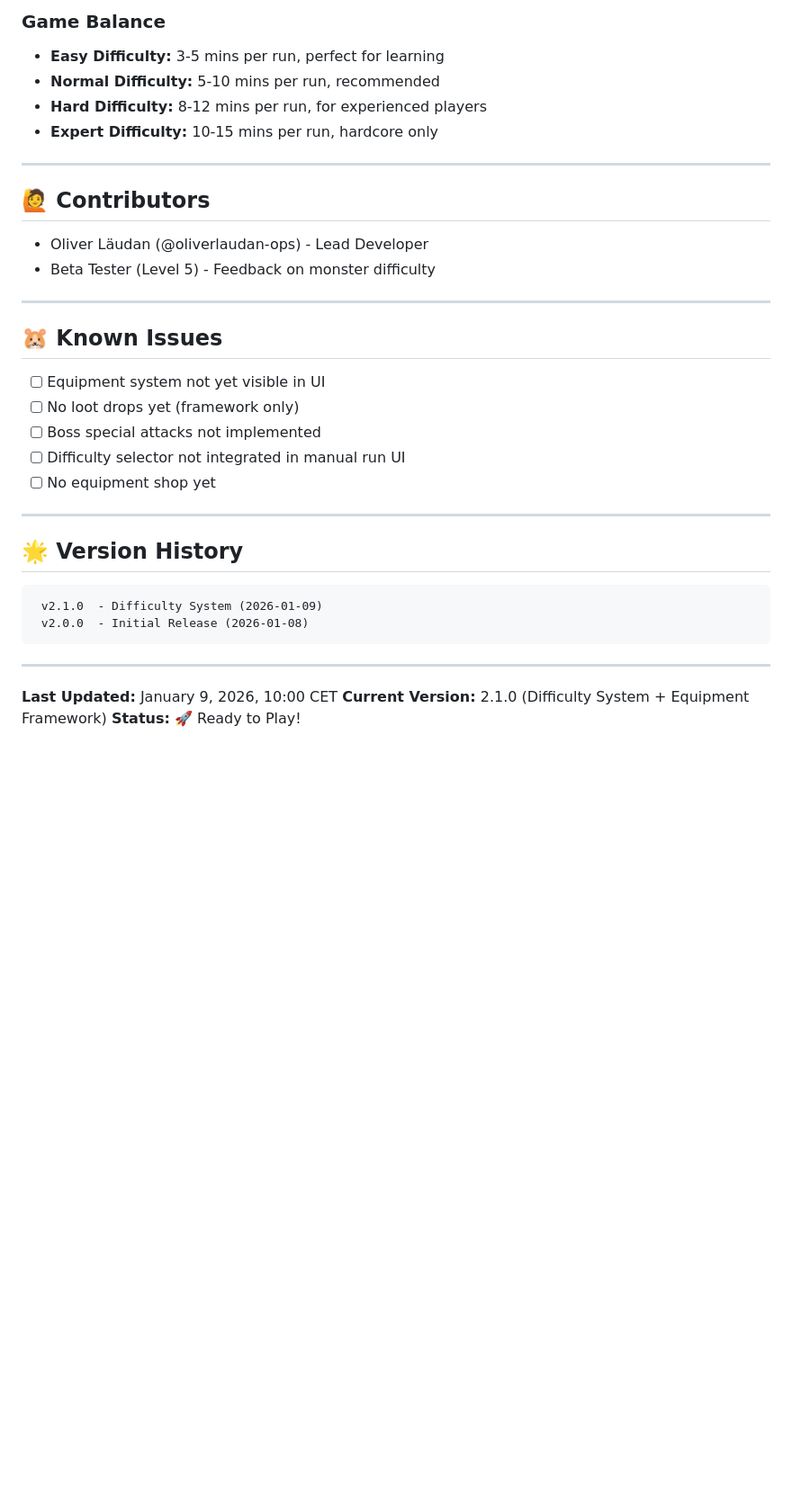
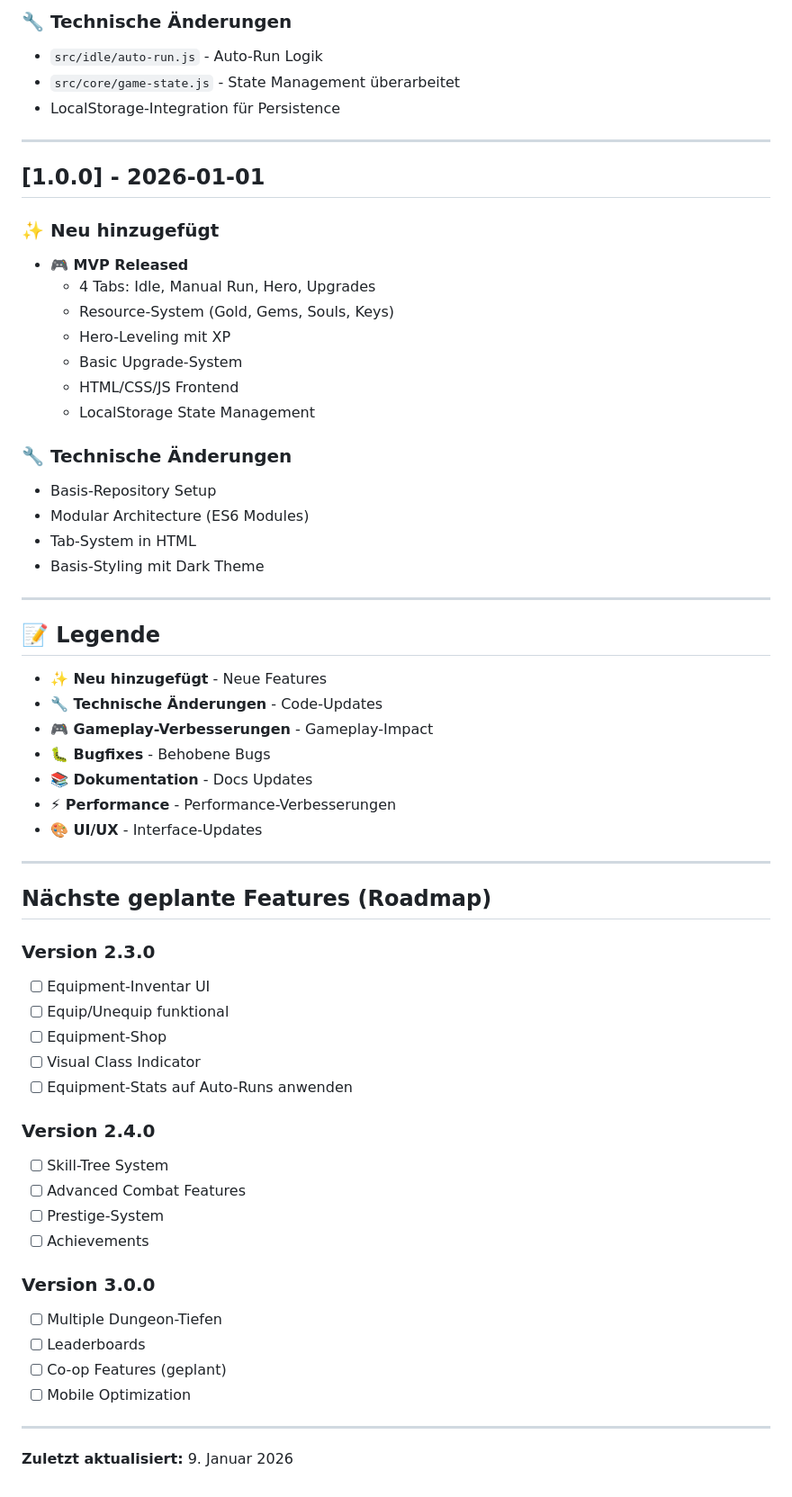
Before and after one commit to oliverlaudan-ops/Dungeon-Idle-Game, a Markdown page: CHANGELOG.md, the part around one of its changes. Shown at 90% size. Rendered like a GitHub page; blank space fills up the shorter version.

````diff
--- a/CHANGELOG.md
+++ b/CHANGELOG.md
@@ -141,38 +126,63 @@ Very challenging but beatable with good preparation
 
-### Game Balance
-- **Easy Difficulty:** 3-5 mins per run, perfect for learning
-- **Normal Difficulty:** 5-10 mins per run, recommended
-- **Hard Difficulty:** 8-12 mins per run, for experienced players
-- **Expert Difficulty:** 10-15 mins per run, hardcore only
+### 🔧 Technische Änderungen
+- `src/idle/auto-run.js` - Auto-Run Logik
+- `src/core/game-state.js` - State Management überarbeitet
+- LocalStorage-Integration für Persistence
 
 ---
 
-## 🙋 Contributors
+## [1.0.0] - 2026-01-01
 
-- Oliver Läudan (@oliverlaudan-ops) - Lead Developer
-- Beta Tester (Level 5) - Feedback on monster difficulty
+### ✨ Neu hinzugefügt
+- **🎮 MVP Released**
+  - 4 Tabs: Idle, Manual Run, Hero, Upgrades
+  - Resource-System (Gold, Gems, Souls, Keys)
+  - Hero-Leveling mit XP
+  - Basic Upgrade-System
+  - HTML/CSS/JS Frontend
+  - LocalStorage State Management
+
+### 🔧 Technische Änderungen
+- Basis-Repository Setup
+- Modular Architecture (ES6 Modules)
+- Tab-System in HTML
+- Basis-Styling mit Dark Theme
 
 ---
 
-## 🐹 Known Issues
+## 📝 Legende
 
-- [ ] Equipment system not yet visible in UI
-- [ ] No loot drops yet (framework only)
-- [ ] Boss special attacks not implemented
-- [ ] Difficulty selector not integrated in manual run UI
-- [ ] No equipment shop yet
+- **✨ Neu hinzugefügt** - Neue Features
+- **🔧 Technische Änderungen** - Code-Updates
+- **🎮 Gameplay-Verbesserungen** - Gameplay-Impact
+- **🐛 Bugfixes** - Behobene Bugs
+- **📚 Dokumentation** - Docs Updates
+- **⚡ Performance** - Performance-Verbesserungen
+- **🎨 UI/UX** - Interface-Updates
 
 ---
 
-## 🌟 Version History
+## Nächste geplante Features (Roadmap)
 
-```
- v2.1.0  - Difficulty System (2026-01-09)
- v2.0.0  - Initial Release (2026-01-08)
-```
+### Version 2.3.0
+- [ ] Equipment-Inventar UI
+- [ ] Equip/Unequip funktional
+- [ ] Equipment-Shop
+- [ ] Visual Class Indicator
+- [ ] Equipment-Stats auf Auto-Runs anwenden
+
+### Version 2.4.0
+- [ ] Skill-Tree System
+- [ ] Advanced Combat Features
+- [ ] Prestige-System
+- [ ] Achievements
+
+### Version 3.0.0
+- [ ] Multiple Dungeon-Tiefen
+- [ ] Leaderboards
+- [ ] Co-op Features (geplant)
+- [ ] Mobile Optimization
 
 ---
 
-**Last Updated:** January 9, 2026, 10:00 CET
-**Current Version:** 2.1.0 (Difficulty System + Equipment Framework)
-**Status:** 🚀 Ready to Play!
+**Zuletzt aktualisiert:** 9. Januar 2026
````
Also changed, not shown: other parts of CHANGELOG.md (+100 -115 lines).
